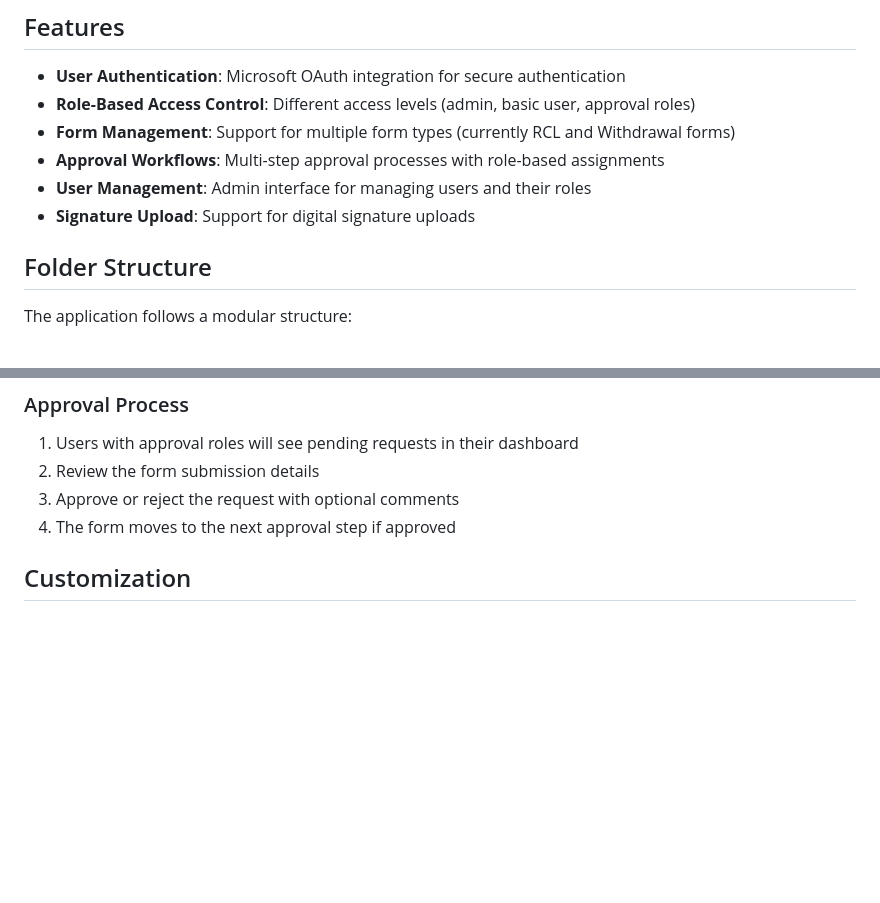
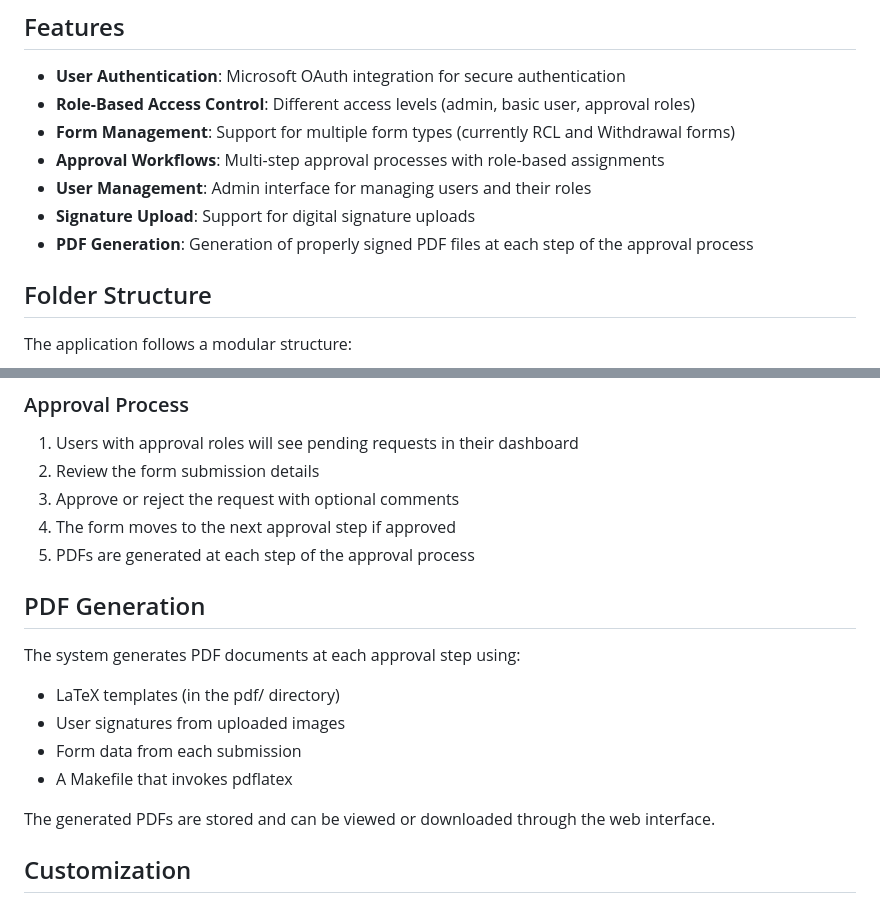
Before and after one commit to MontyPithon/bancroff, a Markdown page: README.md, 2 parts joined by grey strips. Rendered like a GitHub page; blank space fills up the shorter version.

```diff
--- a/README.md
+++ b/README.md
@@ -10,6 +10,7 @@ Bancroff is a comprehensive form management and approval workflow system built w
 - **Approval Workflows**: Multi-step approval processes with role-based assignments
 - **User Management**: Admin interface for managing users and their roles
 - **Signature Upload**: Support for digital signature uploads
+- **PDF Generation**: Generation of properly signed PDF files at each step of the approval process
 
 ## Folder Structure
 
@@ -113,6 +148,17 @@ The application will be available at http://localhost:50010 by default.
 2. Review the form submission details
 3. Approve or reject the request with optional comments
 4. The form moves to the next approval step if approved
+5. PDFs are generated at each step of the approval process
+
+## PDF Generation
+
+The system generates PDF documents at each approval step using:
+- LaTeX templates (in the pdf/ directory)
+- User signatures from uploaded images
+- Form data from each submission
+- A Makefile that invokes pdflatex
+
+The generated PDFs are stored and can be viewed or downloaded through the web interface.
 
 ## Customization
 
```
Also changed, not shown: other parts of README.md (+39 -3 lines).
